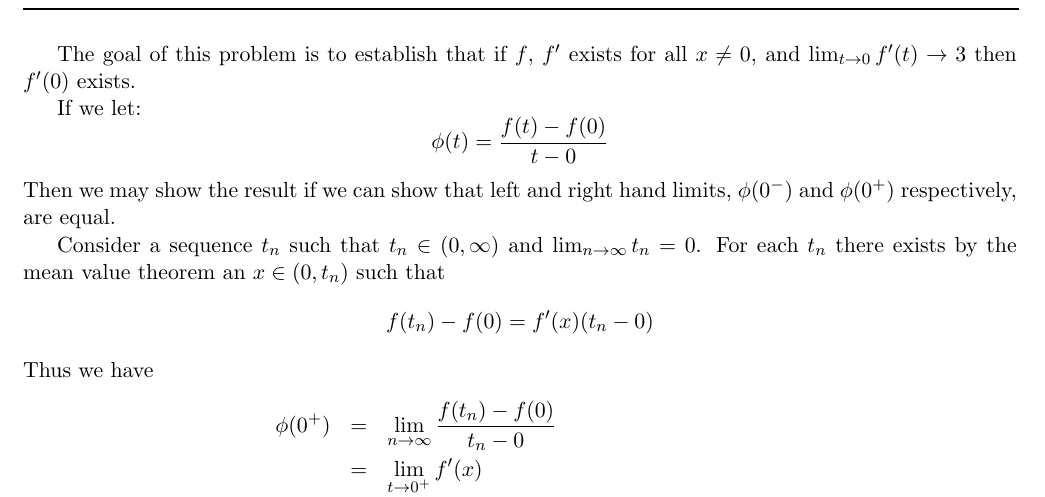
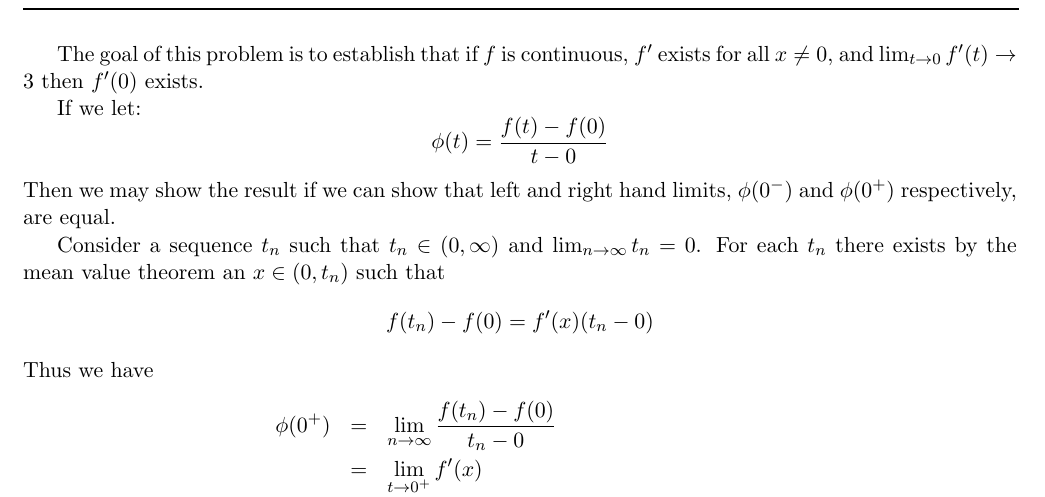
Before and after one commit to documentHouse/RealAnalysisAssignment8, a LaTeX problem sheet (Assignment8.tex): part of page 4 of 4, cut so that both start at the same text. Compiled offline with LaTeX, dvips and Ghostscript.

Commit message:
Update problem 5

```diff
--- a/Assignment8.tex
+++ b/Assignment8.tex
@@ -156,7 +156,7 @@ Since $A < 1$ a theorem in Rudin says that $\lim p^n \to 0$ if $0 < p < 1$ so $x
 \rule{500pt}{1pt}\\
 \end{flushleft}
 
-The goal of this problem is to establish that if $f$, $f'$ exists for all $x \neq 0$, and $\lim_{t \to 0}f'(t) \to 3$ then $f'(0)$ exists.\\
+The goal of this problem is to establish that if $f$ is continuous, $f'$ exists for all $x \neq 0$, and $\lim_{t \to 0}f'(t) \to 3$ then $f'(0)$ exists.\\
 \indent If we let:
 \[\phi(t) = \frac{f(t) - f(0)}{t - 0}\]
 Then we may show the result if we can show that left and right hand limits, $\phi(0^-)$ and $\phi(0^+)$ respectively, are equal.\\
```
